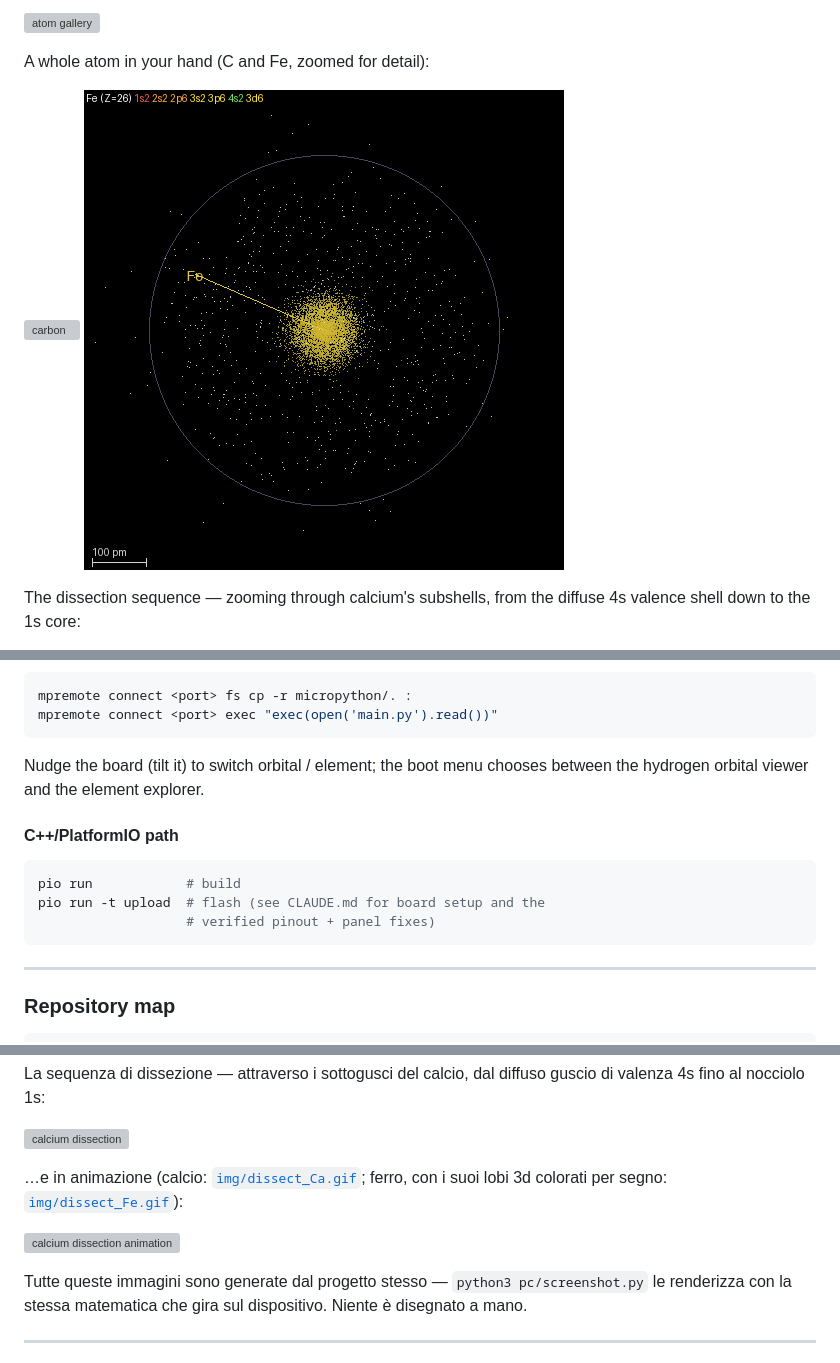
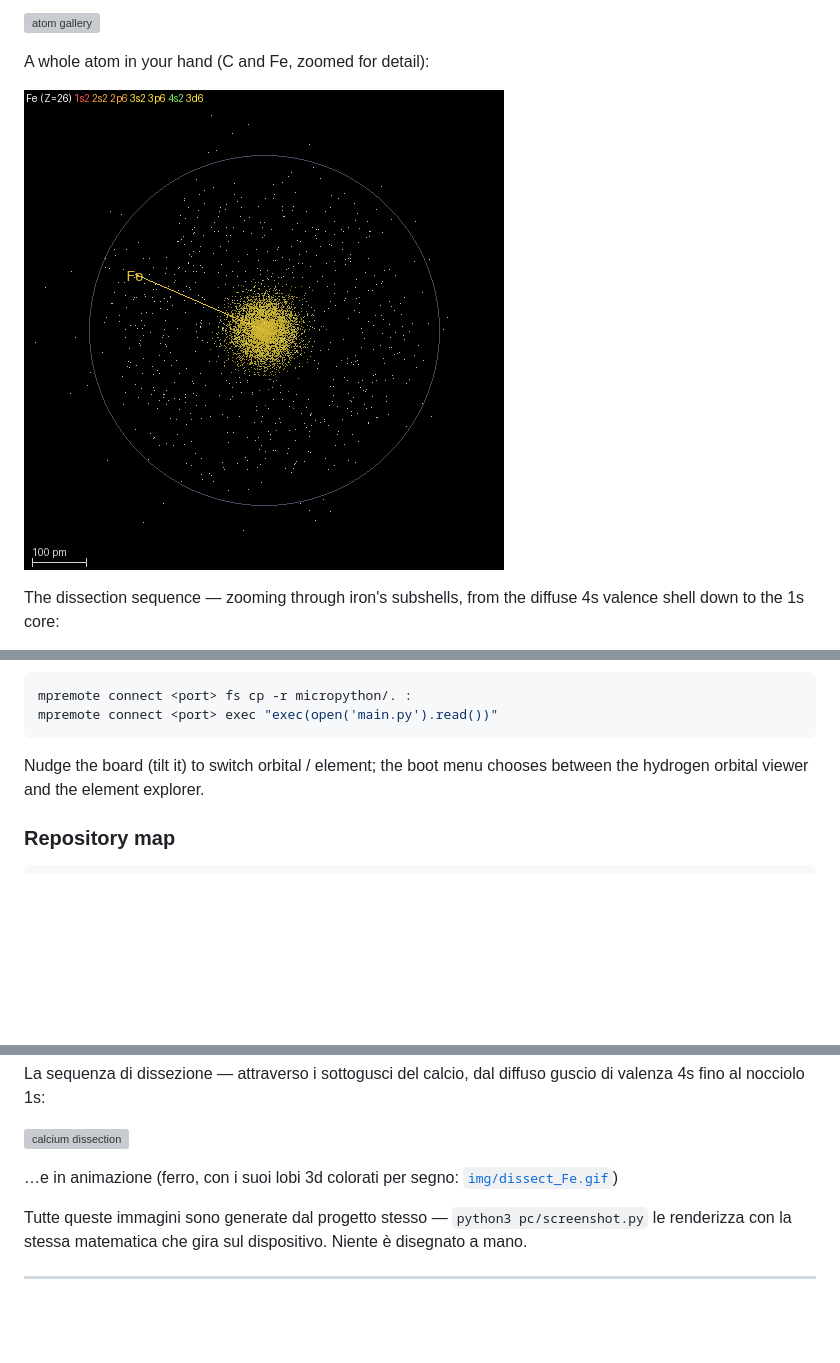
Before and after one commit to PBrunot/electron-3d-display, a Markdown page: README.md, 3 parts joined by grey strips. GitHub-like rendering; blank space fills up the shorter version; grey boxes are pictures that could not be loaded.

````diff
--- a/README.md
+++ b/README.md
@@ -78,8 +76,8 @@ Every element H→Xe on one canvas, same physical scale:
 
 A whole atom in your hand (C and Fe, zoomed for detail):
 
-![carbon](img/atom_C.png) ![iron](img/atom_Fe.png)
+![iron](img/atom_Fe.png)
 
-The dissection sequence — zooming through calcium's subshells, from the
+The dissection sequence — zooming through iron's subshells, from the
 diffuse 4s valence shell down to the 1s core:
 
@@ -287,16 +279,6 @@ mpremote connect <port> exec "exec(open('main.py').read())"
 Nudge the board (tilt it) to switch orbital / element; the boot menu
 chooses between the hydrogen orbital viewer and the element explorer.
 
-#### C++/PlatformIO path
-
-```sh
-pio run            # build
-pio run -t upload  # flash (see CLAUDE.md for board setup and the
-                   # verified pinout + panel fixes)
-```
-
----
-
 ### Repository map
 
 ```text
@@ -388,11 +361,8 @@ diffuso guscio di valenza 4s fino al nocciolo 1s:
 
 ![calcium dissection](img/dissect_Ca_journey.png)
 
-…e in animazione (calcio:
-[`img/dissect_Ca.gif`](img/dissect_Ca.gif); ferro, con i suoi lobi 3d
-colorati per segno: [`img/dissect_Fe.gif`](img/dissect_Fe.gif)):
-
-![calcium dissection animation](img/dissect_Ca.gif)
+…e in animazione (ferro, con i suoi lobi 3d
+colorati per segno: [`img/dissect_Fe.gif`](img/dissect_Fe.gif))
 
 Tutte queste immagini sono generate dal progetto stesso —
 `python3 pc/screenshot.py` le renderizza con la stessa matematica che
````
Also changed, not shown: other parts of README.md (+2 -19 lines).
